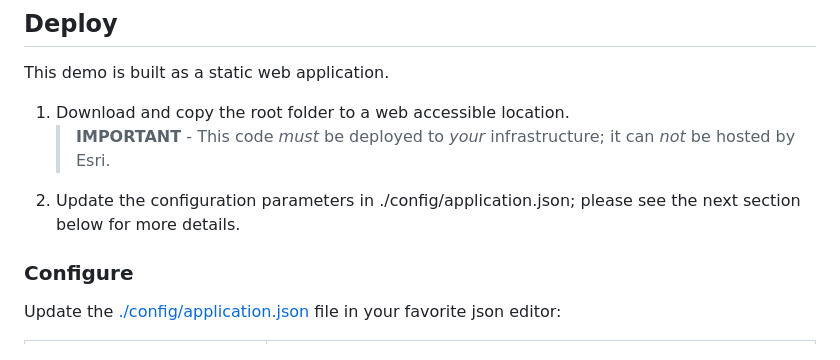
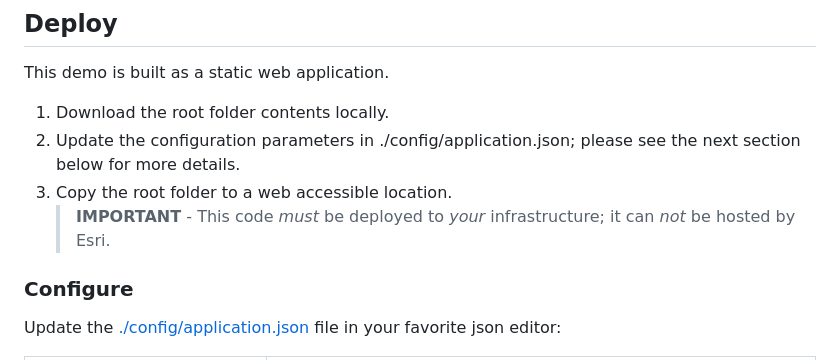
Before and after one commit to jgrayson-apl/OoklaSpeedtest, a Markdown page: README.md, the part around the change. Rendered like a GitHub page.

Commit message:
- update to readme

```diff
--- a/README.md
+++ b/README.md
@@ -27,9 +27,10 @@ This demo is built as a static web application.
 
 
 
-1) Download and copy the root folder to a web accessible location.
+1) Download the root folder contents locally.
+2) Update the configuration parameters in ./config/application.json; please see the next section below for more details.
+3) Copy the root folder to a web accessible location.
    > **IMPORTANT** - This code _must_ be deployed to _your_ infrastructure; it can _not_ be hosted by Esri.
-2) Update the configuration parameters in ./config/application.json; please see the next section below for more details.
 
 
 ### Configure
```
